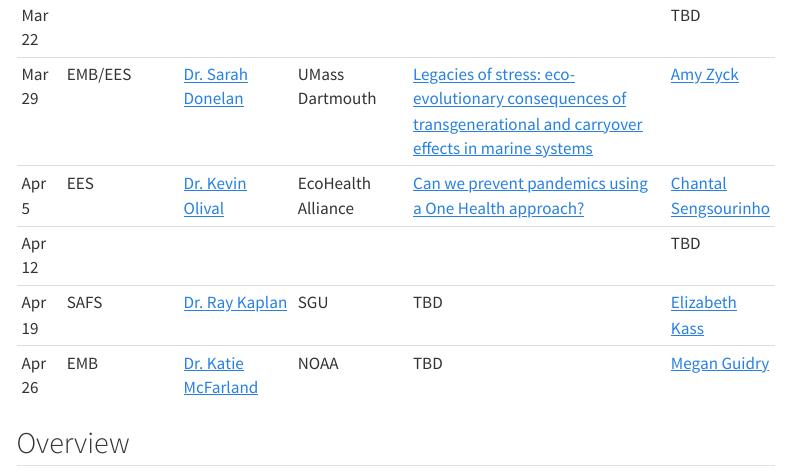
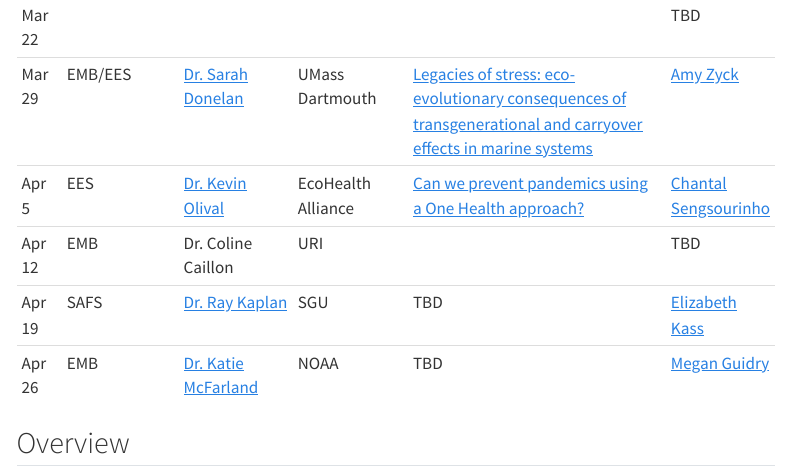
Before and after one commit to MarineEvoEcoLab/BES-Colloquium, a Quarto document (index.qmd): the page in a window 1100 px wide, from 1090 px down. Rendered offline with R 4.5, knitr and Pandoc in place of Quarto, with nearby package versions; menus at the side of the page are left out.

Commit message:
Update index.qmd

```diff
--- a/index.qmd
+++ b/index.qmd
@@ -23,7 +23,7 @@ The BES Colloquium Series is the research seminar series for the [College of Env
 | Mar 22|                |                           |                                               |                              | TBD                          | |
 | Mar 29| EMB/EES        | [Dr. Sarah Donelan](https://sarahdonelanphd.weebly.com/)                          |   UMass Dartmouth                                     | [Legacies of stress: eco-evolutionary consequences of transgenerational and carryover effects in marine systems](/content/IMG/Donelan.png)                     |  [Amy Zyck](mailto:amaelia_zyck@uri.edu)|
 | Apr 5 | EES            | [Dr. Kevin Olival](https://www.ecohealthalliance.org/personnel/dr-kevin-olival) | EcoHealth Alliance                    |  [Can we prevent pandemics using a One Health approach?](/content/IMG/April5_Colloquium.png)                          | [Chantal Sengsourinho](mailto:chantal.sengsourinho@uri.edu) |
-| Apr 12|                |                           |                                               |                              | TBD                          | |
+| Apr 12|  EMB           | Dr. Coline Caillon                          |  URI                                           |                              | TBD                          | [Dr. Coline Caillon](mailto:coline.caillon@uri.edu)  |
 | Apr 19| SAFS           | [Dr. Ray Kaplan](https://www.sgu.edu/research/sgu-research/ray-m-kaplan-dvm-phd-dacvm-devpc/) | SGU                | TBD                          | [Elizabeth Kass](mailto:elizabeth_kass@uri.edu) |
 | Apr 26| EMB            | [Dr. Katie McFarland](https://www.fisheries.noaa.gov/contact/katie-mcfarland-phd)      | NOAA                         | TBD                          | [Megan Guidry](mailto:mguidry@uri.edu) |
 
```
